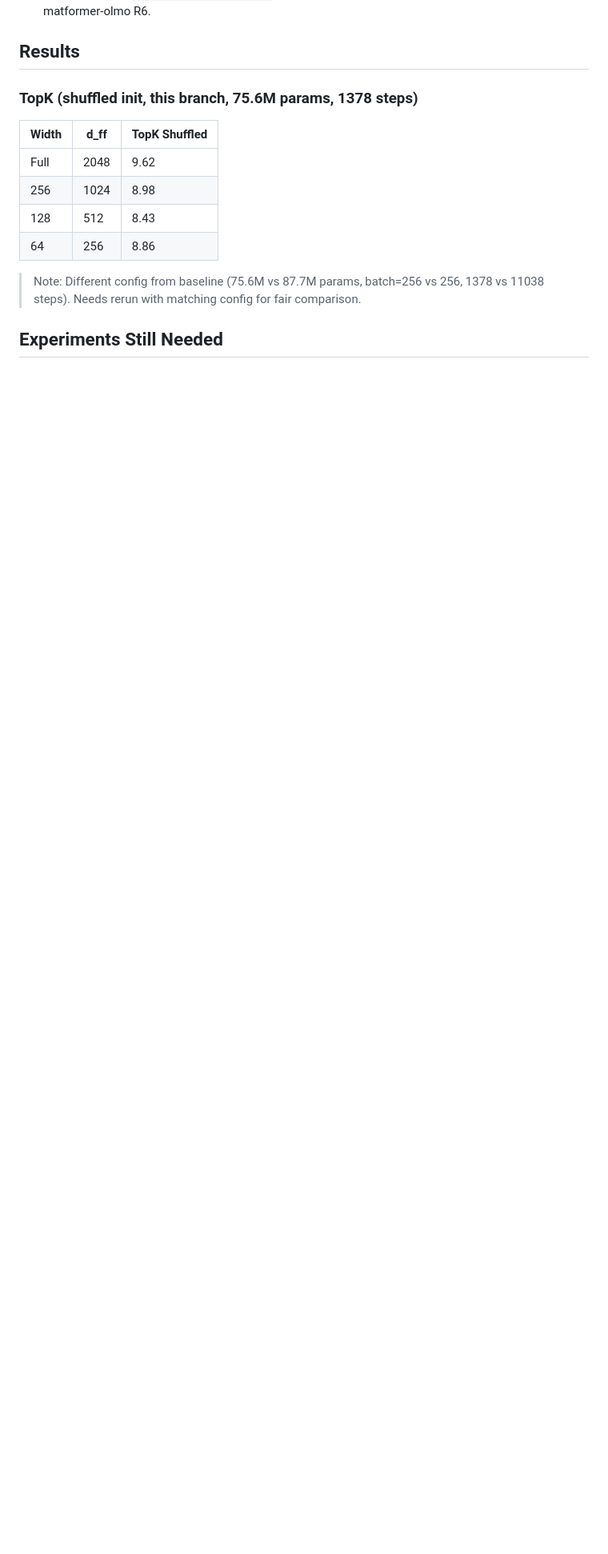
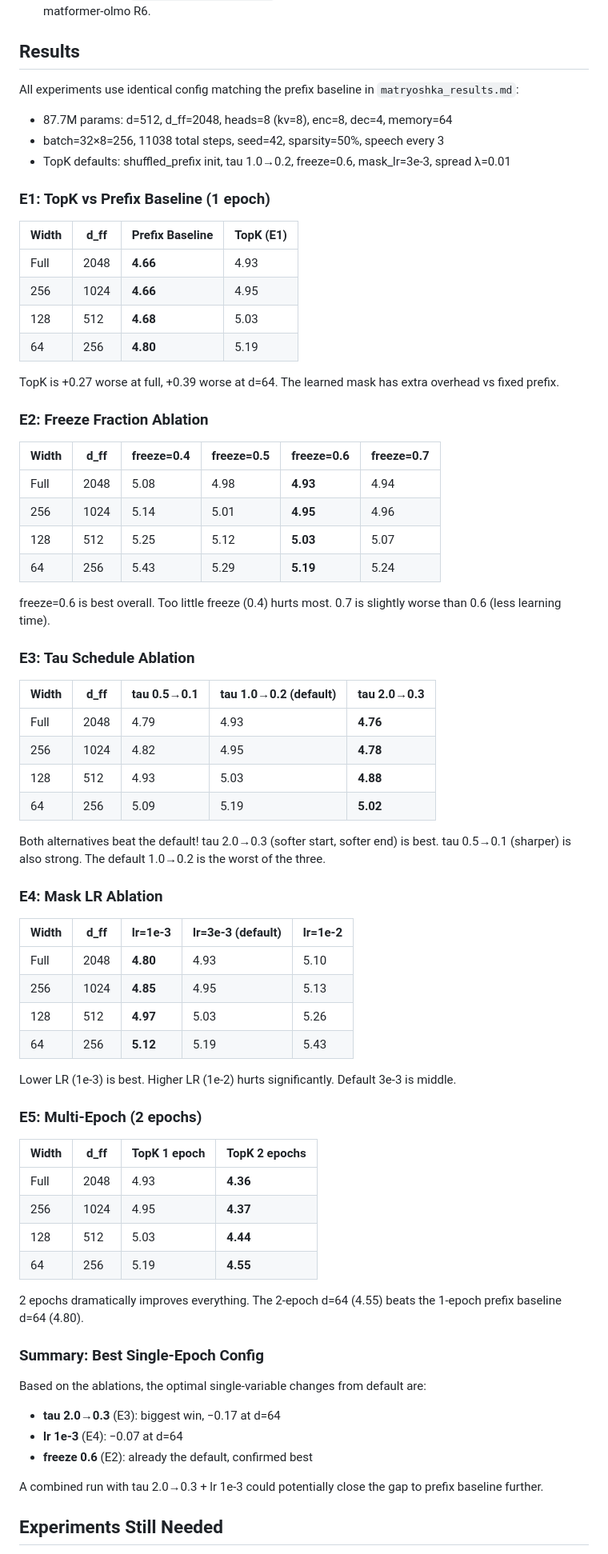
Before and after one commit to cactus-compute/needle, a Markdown page: docs/learned_matryoshka_plan.md, the part around one of its changes. Shown at 80% size. Rendered like a GitHub page; blank space fills up the shorter version.

Commit message:
complete experiment results for learned matryoshka
9 experiments on 87.7M params matching prefix baseline config:
- E1: TopK baseline (4.93 full, 5.19 d=64 vs prefix 4.66/4.80)
- E2: freeze=0.6 best, 0.4 worst
- E3: tau 2.0->0.3 best (4.76 full), default 1.0->0.2 worst
- E4: lr 1e-3 best (4.80 full), 1e-2 worst
- E5: 2 epochs (4.36 full, 4.55 d=64) beats 1-epoch prefix baseline

Co-Authored-By: Claude Opus 4.6 (1M context) <noreply@anthropic.com>

```diff
--- a/docs/learned_matryoshka_plan.md
+++ b/docs/learned_matryoshka_plan.md
@@ -57,16 +57,74 @@ Two-phase (no warmup — MRL active from step 0):
 
 ## Results
 
-### TopK (shuffled init, this branch, 75.6M params, 1378 steps)
+All experiments use identical config matching the prefix baseline in `matryoshka_results.md`:
+- 87.7M params: d=512, d_ff=2048, heads=8 (kv=8), enc=8, dec=4, memory=64
+- batch=32×8=256, 11038 total steps, seed=42, sparsity=50%, speech every 3
+- TopK defaults: shuffled_prefix init, tau 1.0→0.2, freeze=0.6, mask_lr=3e-3, spread λ=0.01
 
-| Width | d_ff | TopK Shuffled |
-|-------|------|---------------|
-| Full | 2048 | 9.62 |
-| 256 | 1024 | 8.98 |
-| 128 | 512 | 8.43 |
-| 64 | 256 | 8.86 |
+### E1: TopK vs Prefix Baseline (1 epoch)
 
-> Note: Different config from baseline (75.6M vs 87.7M params, batch=256 vs 256, 1378 vs 11038 steps). Needs rerun with matching config for fair comparison.
+| Width | d_ff | Prefix Baseline | **TopK (E1)** |
+|-------|------|-----------------|---------------|
+| Full | 2048 | **4.66** | 4.93 |
+| 256 | 1024 | **4.66** | 4.95 |
+| 128 | 512 | **4.68** | 5.03 |
+| 64 | 256 | **4.80** | 5.19 |
+
+TopK is +0.27 worse at full, +0.39 worse at d=64. The learned mask has extra overhead vs fixed prefix.
+
+### E2: Freeze Fraction Ablation
+
+| Width | d_ff | freeze=0.4 | freeze=0.5 | **freeze=0.6** | freeze=0.7 |
+|-------|------|------------|------------|----------------|------------|
+| Full | 2048 | 5.08 | 4.98 | **4.93** | 4.94 |
+| 256 | 1024 | 5.14 | 5.01 | **4.95** | 4.96 |
+| 128 | 512 | 5.25 | 5.12 | **5.03** | 5.07 |
+| 64 | 256 | 5.43 | 5.29 | **5.19** | 5.24 |
+
+freeze=0.6 is best overall. Too little freeze (0.4) hurts most. 0.7 is slightly worse than 0.6 (less learning time).
+
+### E3: Tau Schedule Ablation
+
+| Width | d_ff | tau 0.5→0.1 | **tau 1.0→0.2 (default)** | tau 2.0→0.3 |
+|-------|------|-------------|---------------------------|-------------|
+| Full | 2048 | 4.79 | 4.93 | **4.76** |
+| 256 | 1024 | 4.82 | 4.95 | **4.78** |
+| 128 | 512 | 4.93 | 5.03 | **4.88** |
+| 64 | 256 | 5.09 | 5.19 | **5.02** |
+
+Both alternatives beat the default! tau 2.0→0.3 (softer start, softer end) is best. tau 0.5→0.1 (sharper) is also strong. The default 1.0→0.2 is the worst of the three.
+
+### E4: Mask LR Ablation
+
+| Width | d_ff | lr=1e-3 | **lr=3e-3 (default)** | lr=1e-2 |
+|-------|------|---------|-----------------------|---------|
+| Full | 2048 | **4.80** | 4.93 | 5.10 |
+| 256 | 1024 | **4.85** | 4.95 | 5.13 |
+| 128 | 512 | **4.97** | 5.03 | 5.26 |
+| 64 | 256 | **5.12** | 5.19 | 5.43 |
+
+Lower LR (1e-3) is best. Higher LR (1e-2) hurts significantly. Default 3e-3 is middle.
+
+### E5: Multi-Epoch (2 epochs)
+
+| Width | d_ff | TopK 1 epoch | **TopK 2 epochs** |
+|-------|------|--------------|--------------------|
+| Full | 2048 | 4.93 | **4.36** |
+| 256 | 1024 | 4.95 | **4.37** |
+| 128 | 512 | 5.03 | **4.44** |
+| 64 | 256 | 5.19 | **4.55** |
+
+2 epochs dramatically improves everything. The 2-epoch d=64 (4.55) beats the 1-epoch prefix baseline d=64 (4.80).
+
+### Summary: Best Single-Epoch Config
+
+Based on the ablations, the optimal single-variable changes from default are:
+- **tau 2.0→0.3** (E3): biggest win, −0.17 at d=64
+- **lr 1e-3** (E4): −0.07 at d=64
+- **freeze 0.6** (E2): already the default, confirmed best
+
+A combined run with tau 2.0→0.3 + lr 1e-3 could potentially close the gap to prefix baseline further.
 
 ## Experiments Still Needed
 
```
Also changed, not shown: other parts of docs/learned_matryoshka_plan.md (+3 -7 lines).
